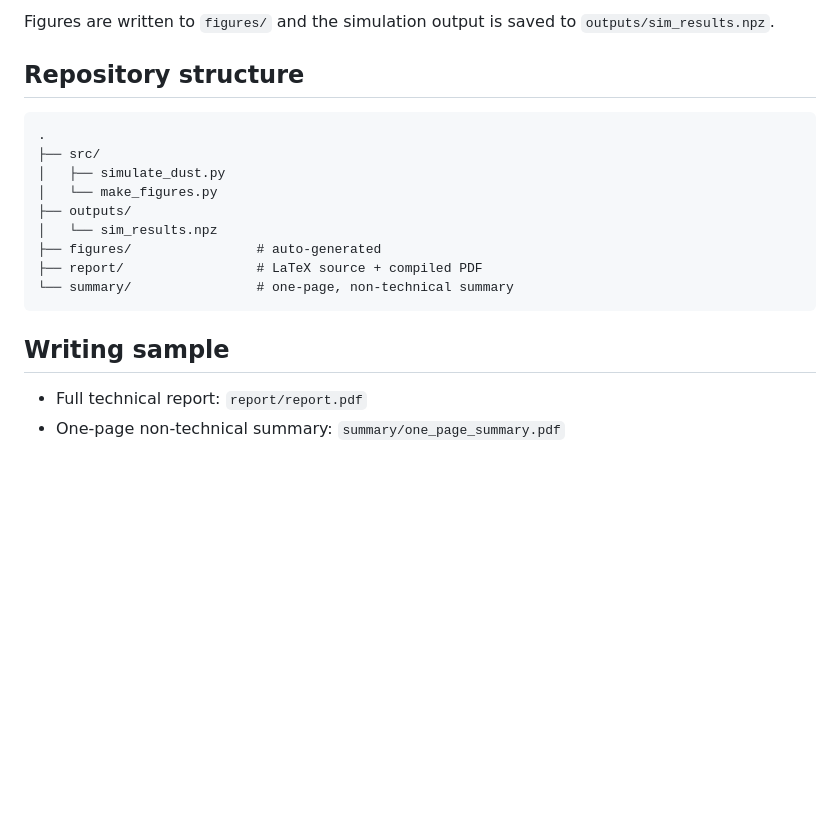
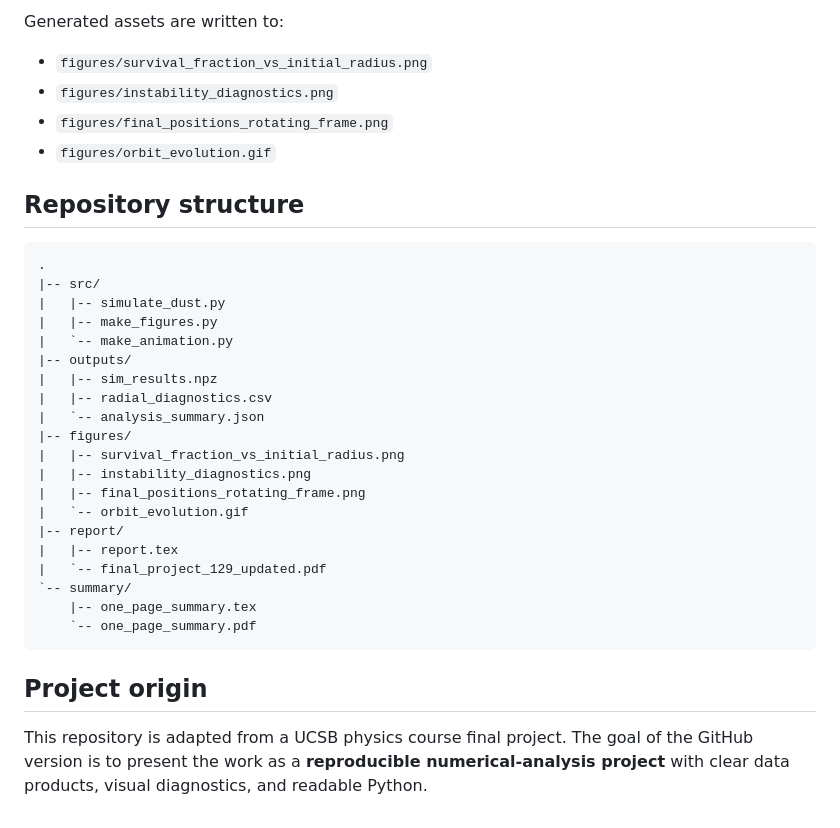
Before and after one commit to EternWang/dust-clearance-rotating-binary, a Markdown page: README.md, the part around the change printed below. GitHub-like rendering; blank space fills up the shorter version.

````diff
--- a/README.md
+++ b/README.md
@@ -36,19 +84,39 @@ python src/make_figures.py
 ```
-Figures are written to `figures/` and the simulation output is saved to `outputs/sim_results.npz`.
+
+Generated assets are written to:
+
+- `figures/survival_fraction_vs_initial_radius.png`
+- `figures/instability_diagnostics.png`
+- `figures/final_positions_rotating_frame.png`
+- `figures/orbit_evolution.gif`
 
 ## Repository structure
+
 ```text
 .
-├── src/
-│   ├── simulate_dust.py
-│   └── make_figures.py
-├── outputs/
-│   └── sim_results.npz
-├── figures/                # auto-generated
-├── report/                 # LaTeX source + compiled PDF
-└── summary/                # one-page, non-technical summary
+|-- src/
+|   |-- simulate_dust.py
+|   |-- make_figures.py
+|   `-- make_animation.py
+|-- outputs/
+|   |-- sim_results.npz
+|   |-- radial_diagnostics.csv
+|   `-- analysis_summary.json
+|-- figures/
+|   |-- survival_fraction_vs_initial_radius.png
+|   |-- instability_diagnostics.png
+|   |-- final_positions_rotating_frame.png
+|   `-- orbit_evolution.gif
+|-- report/
+|   |-- report.tex
+|   `-- final_project_129_updated.pdf
+`-- summary/
+    |-- one_page_summary.tex
+    `-- one_page_summary.pdf
 ```
 
-## Writing sample
-- Full technical report: `report/report.pdf`
-- One-page non-technical summary: `summary/one_page_summary.pdf`
+## Project origin
+
+This repository is adapted from a UCSB physics course final project. The goal of
+the GitHub version is to present the work as a **reproducible numerical-analysis
+project** with clear data products, visual diagnostics, and readable Python.
````
Also changed, not shown: other parts of README.md (+69 -21 lines), figures/final_positions_rotating_frame.png, figures/instability_diagnostics.png (added), figures/orbit_evolution.gif (added), figures/survival_fraction_vs_initial_radius.png, 7 other files.
